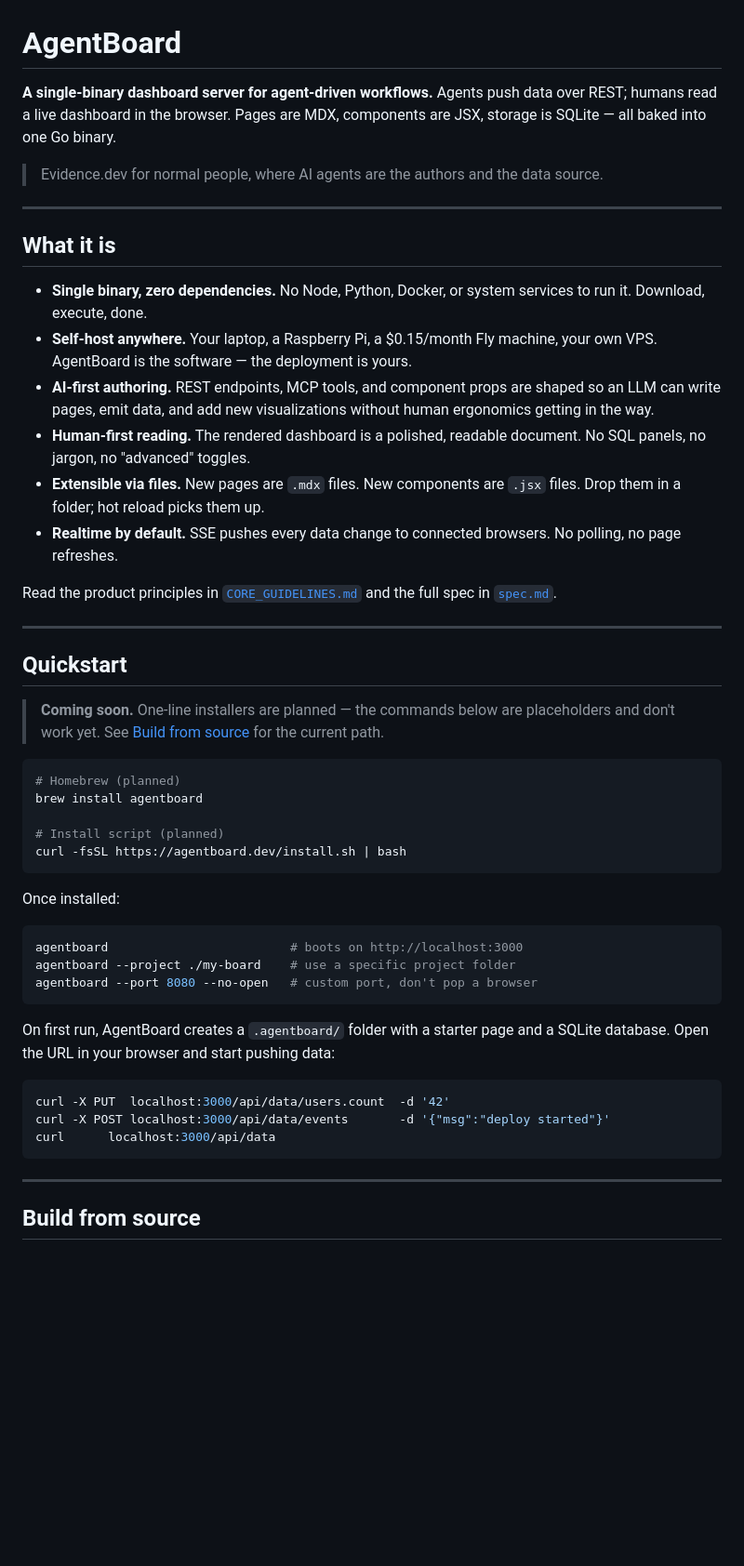
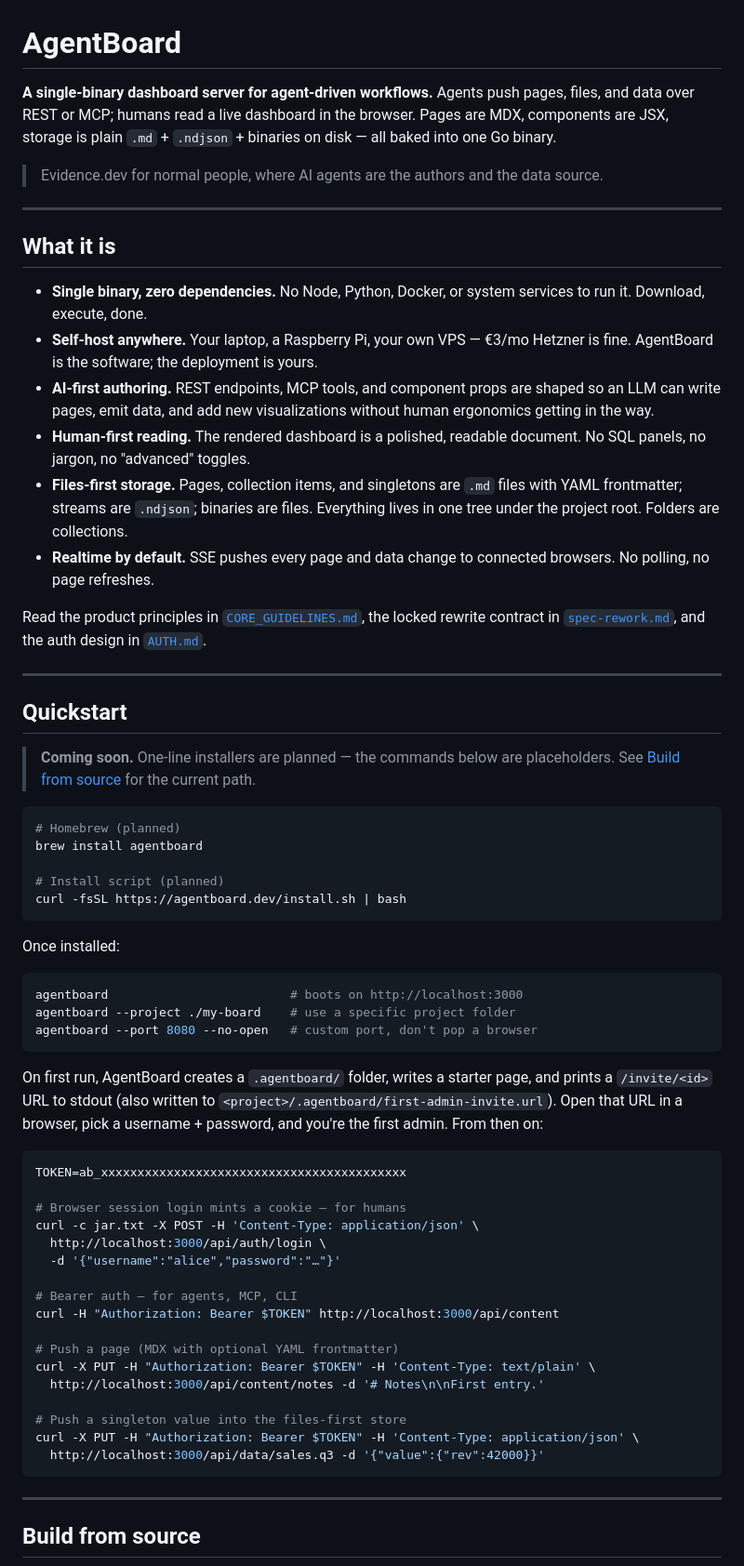
Before and after one commit to ChrisMarxDev/agentboard, a Markdown page: README.md, the part around one of its changes. Shown at 93% size. GitHub-like rendering; blank space fills up the shorter version.

````diff
--- a/README.md
+++ b/README.md
@@ -1,6 +1,6 @@
 # AgentBoard
 
-**A single-binary dashboard server for agent-driven workflows.** Agents push data over REST; humans read a live dashboard in the browser. Pages are MDX, components are JSX, storage is SQLite — all baked into one Go binary.
+**A single-binary dashboard server for agent-driven workflows.** Agents push pages, files, and data over REST or MCP; humans read a live dashboard in the browser. Pages are MDX, components are JSX, storage is plain `.md` + `.ndjson` + binaries on disk — all baked into one Go binary.
 
 > Evidence.dev for normal people, where AI agents are the authors and the data source.
 
@@ -9,19 +9,19 @@
 ## What it is
 
 - **Single binary, zero dependencies.** No Node, Python, Docker, or system services to run it. Download, execute, done.
-- **Self-host anywhere.** Your laptop, a Raspberry Pi, a $0.15/month Fly machine, your own VPS. AgentBoard is the software — the deployment is yours.
+- **Self-host anywhere.** Your laptop, a Raspberry Pi, your own VPS — €3/mo Hetzner is fine. AgentBoard is the software; the deployment is yours.
 - **AI-first authoring.** REST endpoints, MCP tools, and component props are shaped so an LLM can write pages, emit data, and add new visualizations without human ergonomics getting in the way.
 - **Human-first reading.** The rendered dashboard is a polished, readable document. No SQL panels, no jargon, no "advanced" toggles.
-- **Extensible via files.** New pages are `.mdx` files. New components are `.jsx` files. Drop them in a folder; hot reload picks them up.
-- **Realtime by default.** SSE pushes every data change to connected browsers. No polling, no page refreshes.
+- **Files-first storage.** Pages, collection items, and singletons are `.md` files with YAML frontmatter; streams are `.ndjson`; binaries are files. Everything lives in one tree under the project root. Folders are collections.
+- **Realtime by default.** SSE pushes every page and data change to connected browsers. No polling, no page refreshes.
 
-Read the product principles in [`CORE_GUIDELINES.md`](./CORE_GUIDELINES.md) and the full spec in [`spec.md`](./spec.md).
+Read the product principles in [`CORE_GUIDELINES.md`](./CORE_GUIDELINES.md), the locked rewrite contract in [`spec-rework.md`](./spec-rework.md), and the auth design in [`AUTH.md`](./AUTH.md).
 
 ---
 
 ## Quickstart
 
-> **Coming soon.** One-line installers are planned — the commands below are placeholders and don't work yet. See [Build from source](#build-from-source) for the current path.
+> **Coming soon.** One-line installers are planned — the commands below are placeholders. See [Build from source](#build-from-source) for the current path.
 
 ```bash
 # Homebrew (planned)
@@ -39,12 +39,26 @@ agentboard --project ./my-board    # use a specific project folder
 agentboard --port 8080 --no-open   # custom port, don't pop a browser
 ```
 
-On first run, AgentBoard creates a `.agentboard/` folder with a starter page and a SQLite database. Open the URL in your browser and start pushing data:
+On first run, AgentBoard creates a `.agentboard/` folder, writes a starter page, and prints a `/invite/<id>` URL to stdout (also written to `<project>/.agentboard/first-admin-invite.url`). Open that URL in a browser, pick a username + password, and you're the first admin. From then on:
 
 ```bash
-curl -X PUT  localhost:3000/api/data/users.count  -d '42'
-curl -X POST localhost:3000/api/data/events       -d '{"msg":"deploy started"}'
-curl      localhost:3000/api/data
+TOKEN=ab_xxxxxxxxxxxxxxxxxxxxxxxxxxxxxxxxxxxxxxxxxx
+
+# Browser session login mints a cookie — for humans
+curl -c jar.txt -X POST -H 'Content-Type: application/json' \
+  http://localhost:3000/api/auth/login \
+  -d '{"username":"alice","password":"…"}'
+
+# Bearer auth — for agents, MCP, CLI
+curl -H "Authorization: Bearer $TOKEN" http://localhost:3000/api/content
+
+# Push a page (MDX with optional YAML frontmatter)
+curl -X PUT -H "Authorization: Bearer $TOKEN" -H 'Content-Type: text/plain' \
+  http://localhost:3000/api/content/notes -d '# Notes\n\nFirst entry.'
+
+# Push a singleton value into the files-first store
+curl -X PUT -H "Authorization: Bearer $TOKEN" -H 'Content-Type: application/json' \
+  http://localhost:3000/api/data/sales.q3 -d '{"value":{"rev":42000}}'
 ```
 
 ---
````
Also changed, not shown: other parts of README.md (+24 -17 lines), HOSTING.md (+27 -18 lines), ROADMAP.md (+20 -12 lines).
